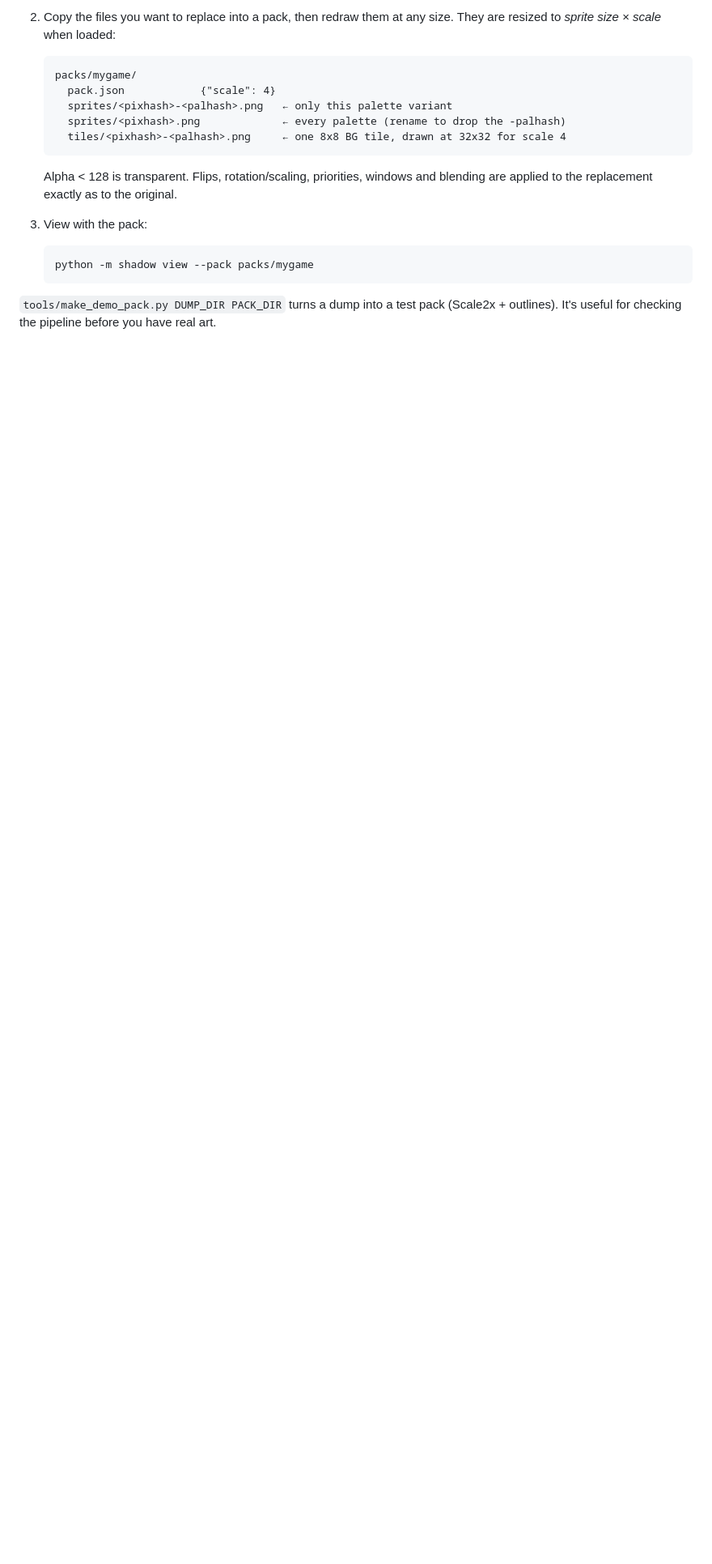
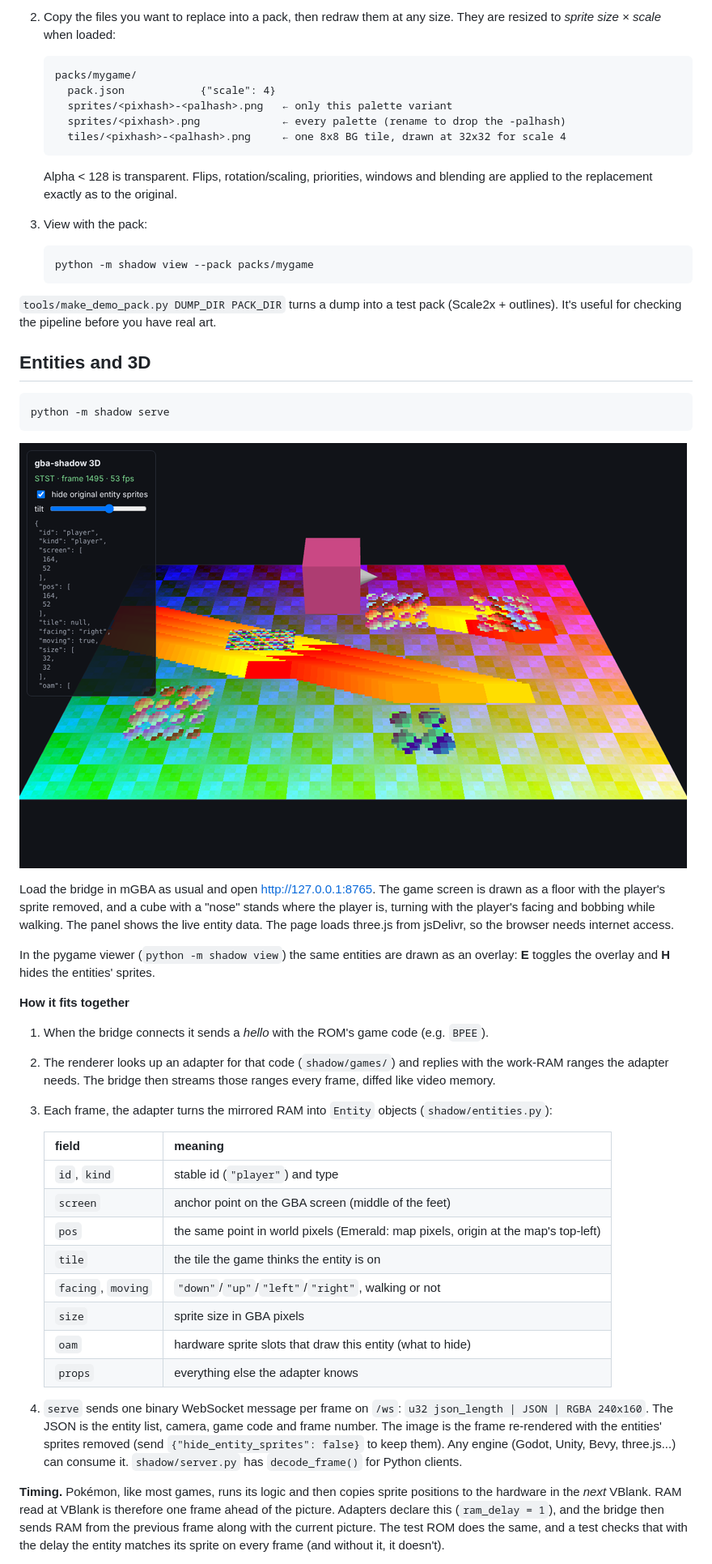
Before and after one commit to isakalmq/gba3d, a Markdown page: README.md, the part around one of its changes. Shown at 81% size. GitHub-like rendering; pictures changed too: docs/3d-client.png (added); blank space fills up the shorter version.

````diff
--- a/README.md
+++ b/README.md
@@ -92,3 +99,55 @@ Viewer keys: **B** sprite boxes (green = replaced, yellow = original, blue = OBJ
 `tools/make_demo_pack.py DUMP_DIR PACK_DIR` turns a dump into a test pack
 (Scale2x + outlines). It's useful for checking the pipeline before you have real art.
 
+## Entities and 3D
+
+```bash
+python -m shadow serve
+```
+
+![three.js client: the test ROM's screen as a floor, a cube in place of the player sprite](docs/3d-client.png)
+
+Load the bridge in mGBA as usual and open http://127.0.0.1:8765. The game
+screen is drawn as a floor with the player's sprite removed, and a cube with a
+"nose" stands where the player is, turning with the player's facing and bobbing
+while walking. The panel shows the live entity data. The page loads three.js
+from jsDelivr, so the browser needs internet access.
+
+In the pygame viewer (`python -m shadow view`) the same entities are drawn as
+an overlay: **E** toggles the overlay and **H** hides the entities' sprites.
+
+**How it fits together**
+
+1. When the bridge connects it sends a *hello* with the ROM's game code
+   (e.g. `BPEE`).
+2. The renderer looks up an adapter for that code (`shadow/games/`) and replies
+   with the work-RAM ranges the adapter needs. The bridge then streams those
+   ranges every frame, diffed like video memory.
+3. Each frame, the adapter turns the mirrored RAM into `Entity` objects
+   (`shadow/entities.py`):
+
+   | field    | meaning |
+   |----------|---------|
+   | `id`, `kind` | stable id (`"player"`) and type |
+   | `screen` | anchor point on the GBA screen (middle of the feet) |
+   | `pos`    | the same point in world pixels (Emerald: map pixels, origin at the map's top-left) |
+   | `tile`   | the tile the game thinks the entity is on |
+   | `facing`, `moving` | `"down"`/`"up"`/`"left"`/`"right"`, walking or not |
+   | `size`   | sprite size in GBA pixels |
+   | `oam`    | hardware sprite slots that draw this entity (what to hide) |
+   | `props`  | everything else the adapter knows |
+
+4. `serve` sends one binary WebSocket message per frame on `/ws`:
+   `u32 json_length | JSON | RGBA 240x160`. The JSON is the entity list,
+   camera, game code and frame number. The image is the frame re-rendered with
+   the entities' sprites removed (send `{"hide_entity_sprites": false}` to keep
+   them). Any engine (Godot, Unity, Bevy, three.js...) can consume it.
+   `shadow/server.py` has `decode_frame()` for Python clients.
+
+**Timing.** Pokémon, like most games, runs its logic and then copies sprite
+positions to the hardware in the *next* VBlank. RAM read at VBlank is therefore
+one frame ahead of the picture. Adapters declare this (`ram_delay = 1`), and the
+bridge then sends RAM from the previous frame along with the current picture.
+The test ROM does the same, and a test checks that with the delay the entity
+matches its sprite on every frame (and without it, it doesn't).
+
````
Also changed, not shown: other parts of README.md (+58 -10 lines), 18 other files.
